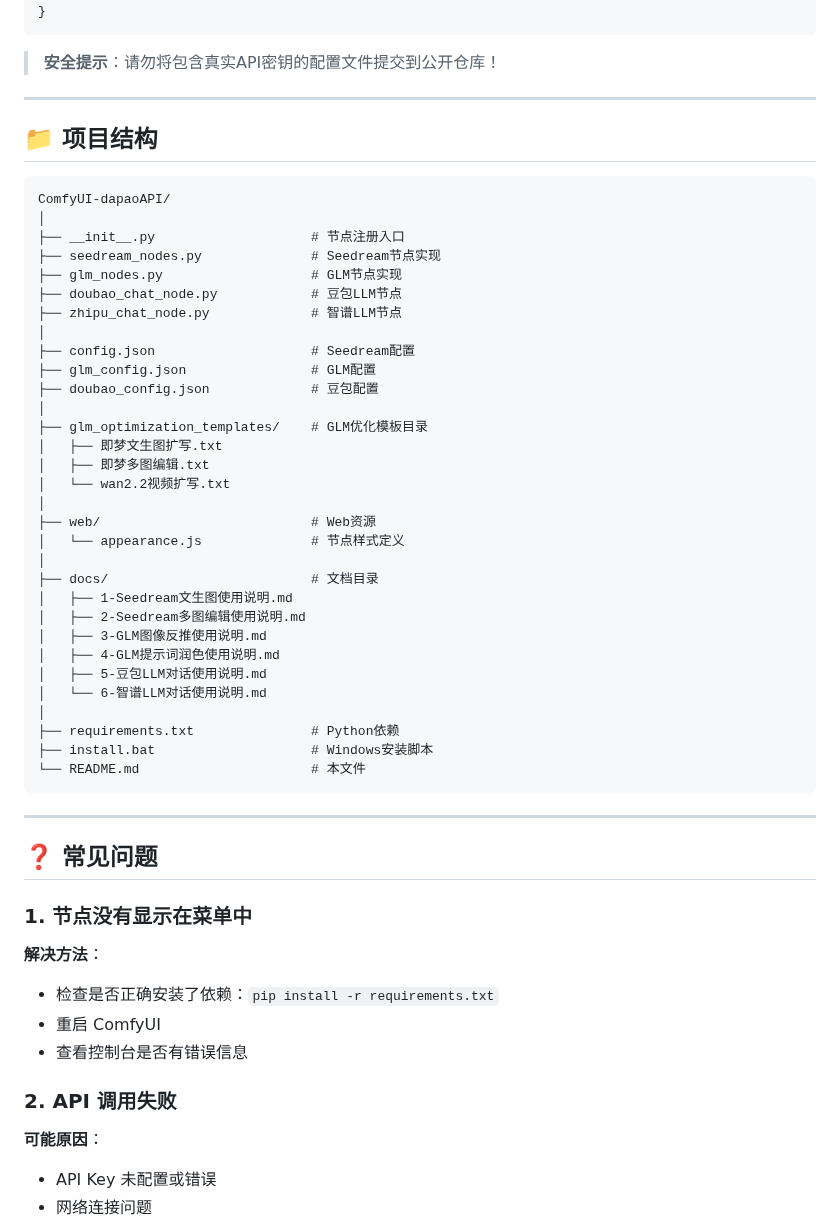
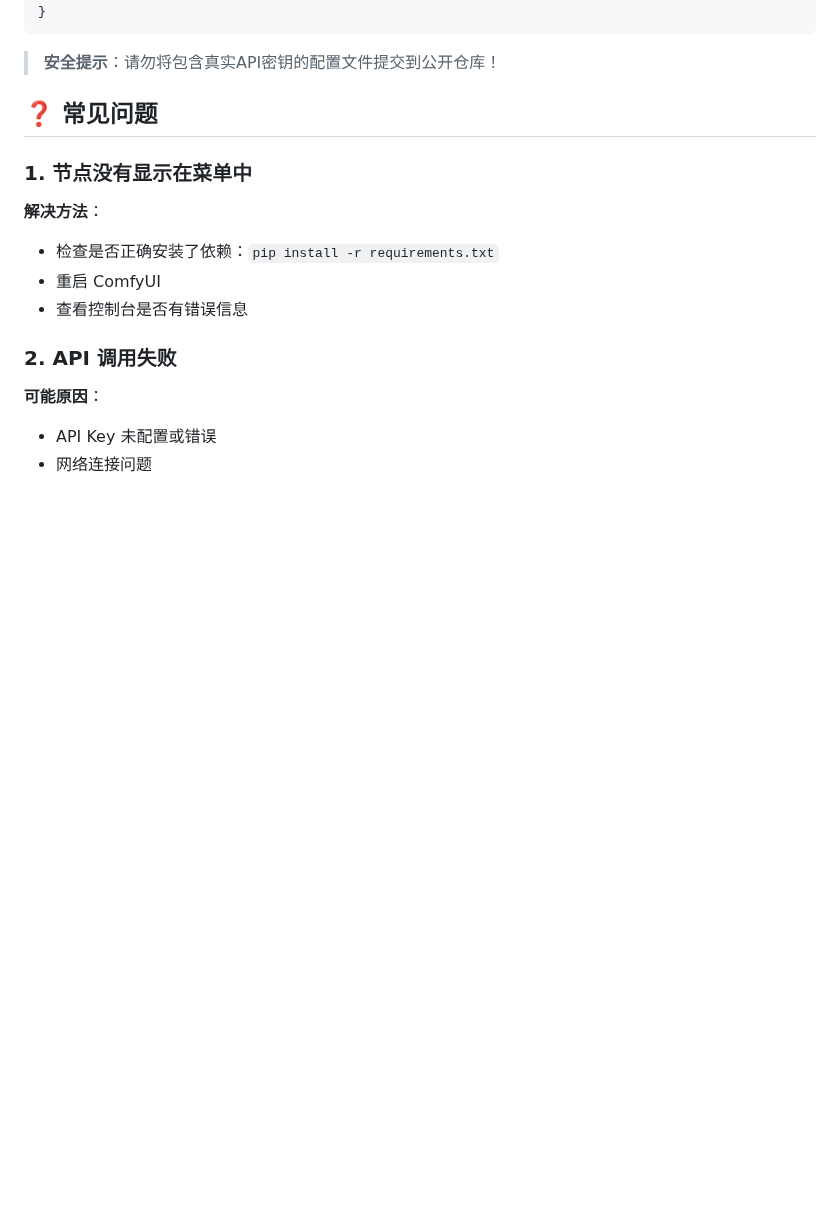
Before and after one commit to paolaoshi/ComfyUI-dapaoAPI, a Markdown page: README.md, the part around one of its changes. GitHub-like rendering; blank space fills up the shorter version.

````diff
--- a/README.md
+++ b/README.md
@@ -475,45 +475,6 @@ pip install -r requirements.txt
 
 > **安全提示**：请勿将包含真实API密钥的配置文件提交到公开仓库！
 
----
-
-## 📁 项目结构
-
-```
-ComfyUI-dapaoAPI/
-│
-├── __init__.py                    # 节点注册入口
-├── seedream_nodes.py              # Seedream节点实现
-├── glm_nodes.py                   # GLM节点实现
-├── doubao_chat_node.py            # 豆包LLM节点
-├── zhipu_chat_node.py             # 智谱LLM节点
-│
-├── config.json                    # Seedream配置
-├── glm_config.json                # GLM配置
-├── doubao_config.json             # 豆包配置
-│
-├── glm_optimization_templates/    # GLM优化模板目录
-│   ├── 即梦文生图扩写.txt
-│   ├── 即梦多图编辑.txt
-│   └── wan2.2视频扩写.txt
-│
-├── web/                           # Web资源
-│   └── appearance.js              # 节点样式定义
-│
-├── docs/                          # 文档目录
-│   ├── 1-Seedream文生图使用说明.md
-│   ├── 2-Seedream多图编辑使用说明.md
-│   ├── 3-GLM图像反推使用说明.md
-│   ├── 4-GLM提示词润色使用说明.md
-│   ├── 5-豆包LLM对话使用说明.md
-│   └── 6-智谱LLM对话使用说明.md
-│
-├── requirements.txt               # Python依赖
-├── install.bat                    # Windows安装脚本
-└── README.md                      # 本文件
-```
-
----
 
 ## ❓ 常见问题
 
````
Also changed, not shown: other parts of README.md (+1 -0 lines), 效果图/123.png.
